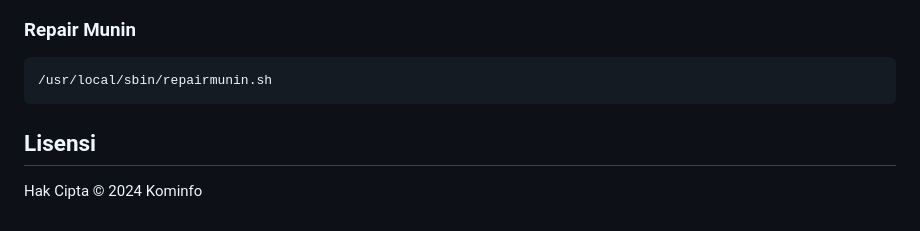
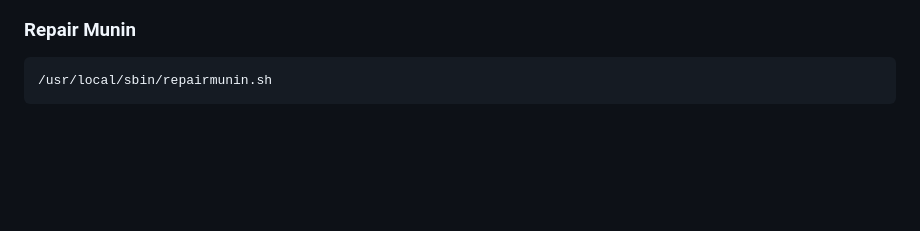
Before and after one commit to mahdiumran/trustng, a Markdown page: README.md, the part around the change. Rendered like a GitHub page; blank space fills up the shorter version.

````diff
--- a/README.md
+++ b/README.md
@@ -214,7 +214,3 @@ journalctl -u php8.2-fpm -n 50
 ```bash
 /usr/local/sbin/repairmunin.sh
 ```
-
-## Lisensi
-
-Hak Cipta © 2024 Kominfo
````
